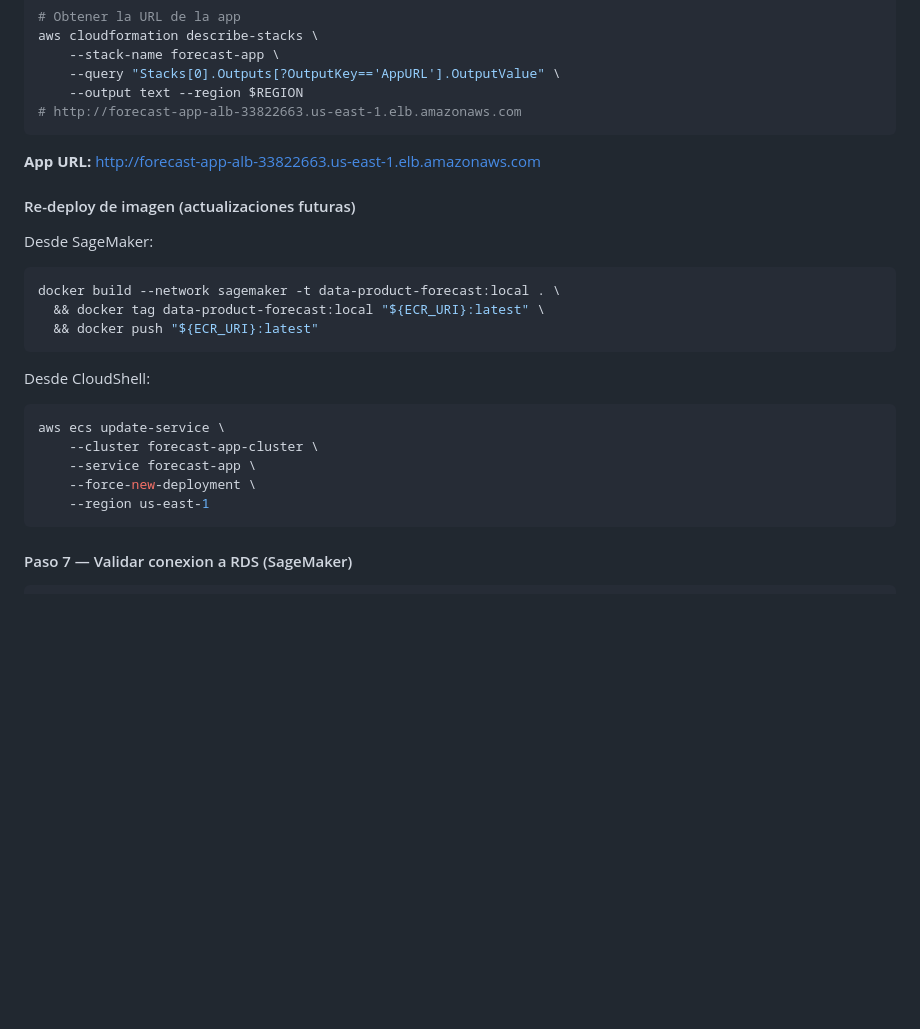
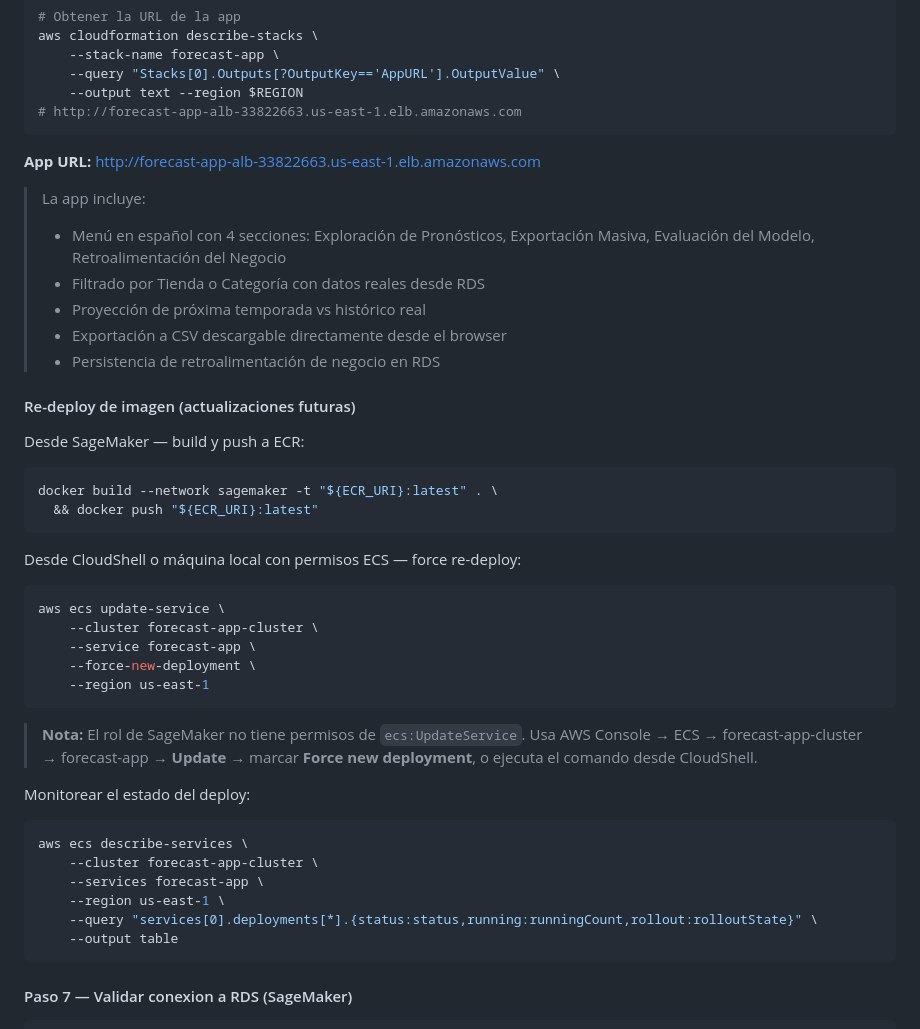
Before and after one commit to AntonioEJ/data-product-forecasting, a Markdown page: README.md, the part around the change. GitHub-like rendering; blank space fills up the shorter version.

Commit message:
docs: actualizar README con URL productiva, features de UI y comandos de re-deploy

````diff
--- a/README.md
+++ b/README.md
@@ -413,22 +413,42 @@ aws cloudformation describe-stacks \
 
 **App URL:** http://forecast-app-alb-33822663.us-east-1.elb.amazonaws.com
 
+> La app incluye:
+> - Menú en español con 4 secciones: Exploración de Pronósticos, Exportación Masiva, Evaluación del Modelo, Retroalimentación del Negocio
+> - Filtrado por Tienda o Categoría con datos reales desde RDS
+> - Proyección de próxima temporada vs histórico real
+> - Exportación a CSV descargable directamente desde el browser
+> - Persistencia de retroalimentación de negocio en RDS
+
 #### Re-deploy de imagen (actualizaciones futuras)
 
-Desde SageMaker:
+Desde SageMaker — build y push a ECR:
 ```bash
-docker build --network sagemaker -t data-product-forecast:local . \
-  && docker tag data-product-forecast:local "${ECR_URI}:latest" \
+docker build --network sagemaker -t "${ECR_URI}:latest" . \
   && docker push "${ECR_URI}:latest"
 ```
 
-Desde CloudShell:
+Desde CloudShell o máquina local con permisos ECS — force re-deploy:
 ```bash
 aws ecs update-service \
     --cluster forecast-app-cluster \
     --service forecast-app \
     --force-new-deployment \
     --region us-east-1
+```
+
+> **Nota:** El rol de SageMaker no tiene permisos de `ecs:UpdateService`.
+> Usa AWS Console → ECS → forecast-app-cluster → forecast-app → **Update** → marcar **Force new deployment**,
+> o ejecuta el comando desde CloudShell.
+
+Monitorear el estado del deploy:
+```bash
+aws ecs describe-services \
+    --cluster forecast-app-cluster \
+    --services forecast-app \
+    --region us-east-1 \
+    --query "services[0].deployments[*].{status:status,running:runningCount,rollout:rolloutState}" \
+    --output table
 ```
 
 #### Paso 7 — Validar conexion a RDS (SageMaker)
````
